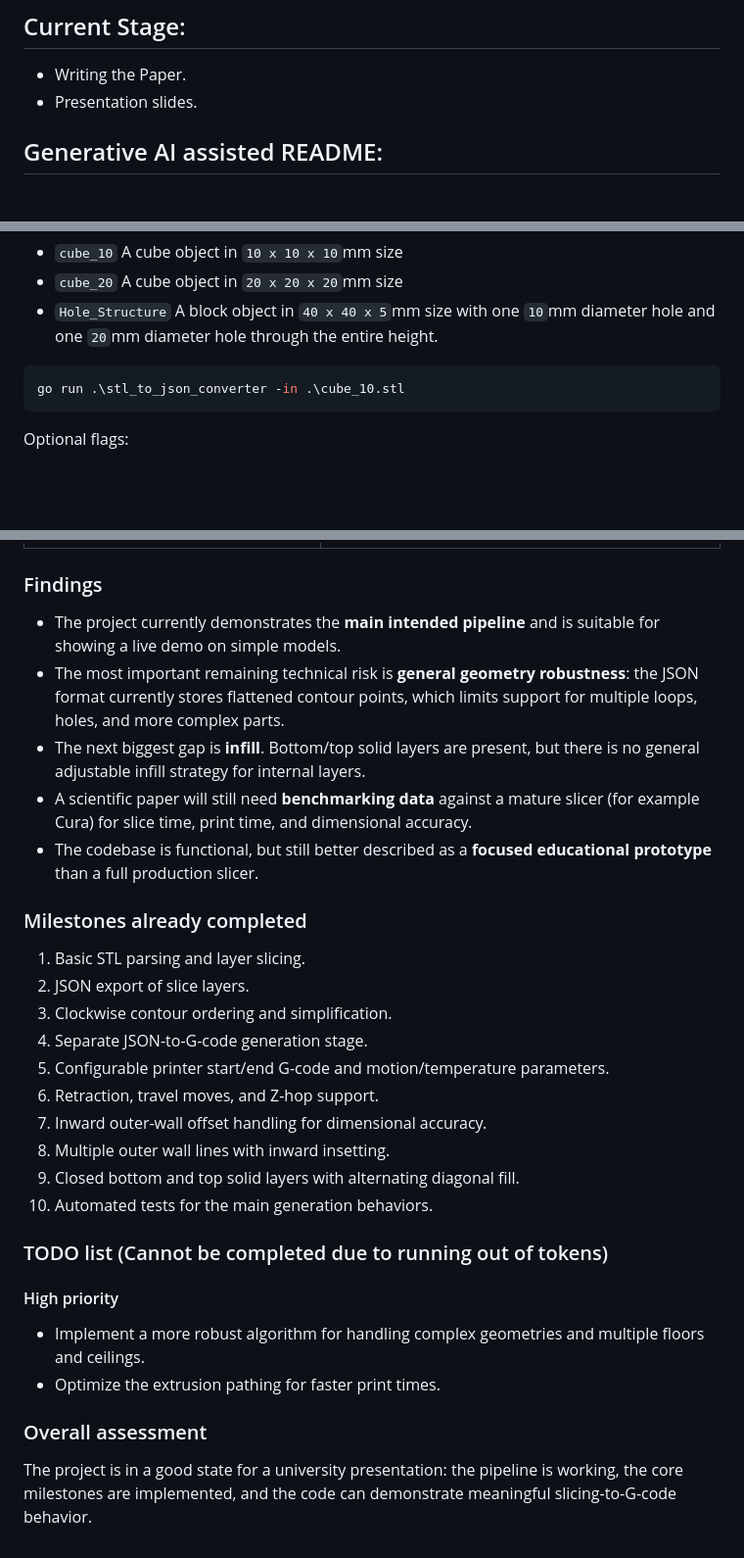
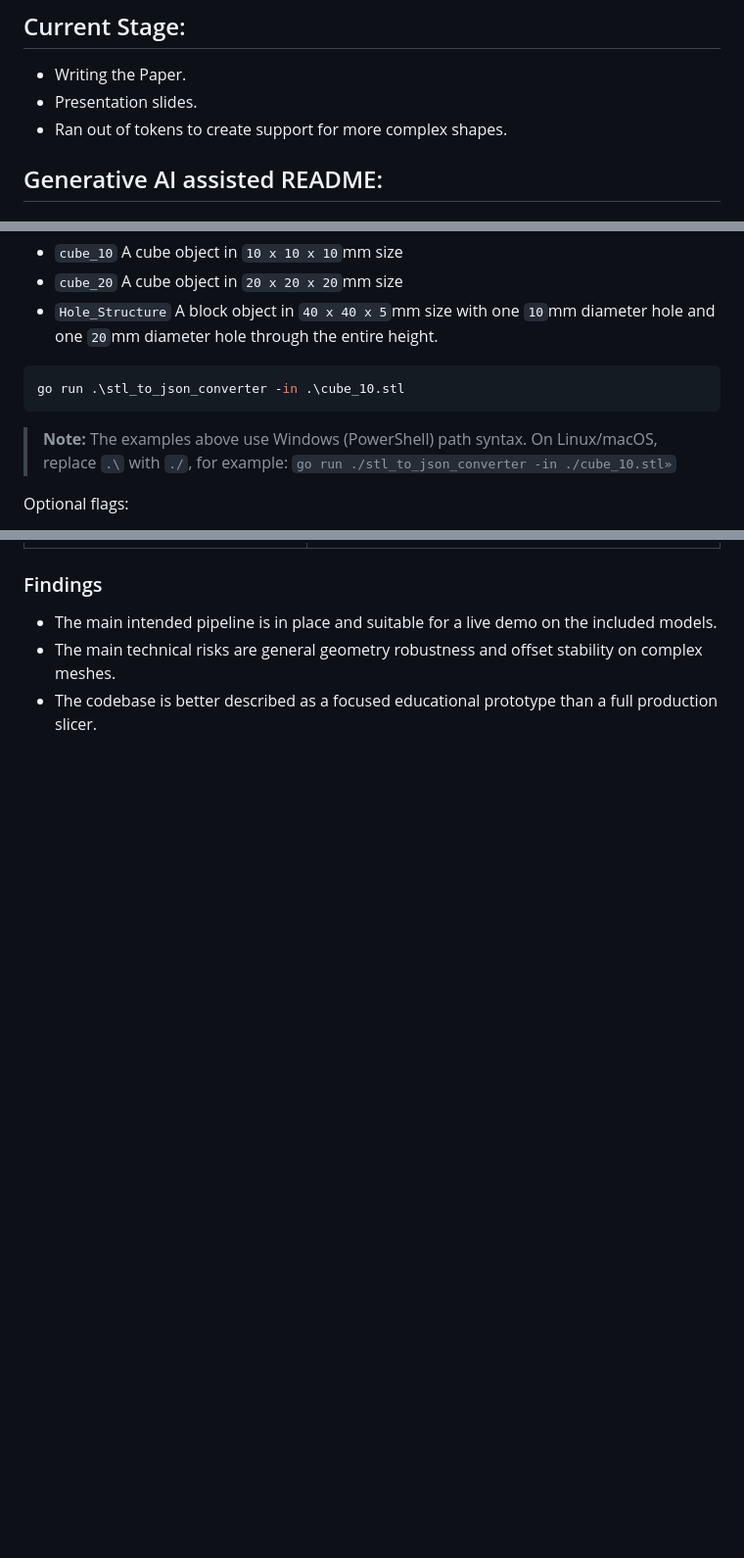
Before and after one commit to tomp-uni/ASE2026_Vibe_Slicer, a Markdown page: README.md, 3 parts joined by grey strips. Shown at 98% size. GitHub-like rendering; blank space fills up the shorter version.

````diff
--- a/README.md
+++ b/README.md
@@ -23,6 +23,7 @@ If successful, the resulting Slicer will then be evaluated against the popular o
 ## Current Stage:
 - Writing the Paper.
 - Presentation slides.
+- Ran out of tokens to create support for more complex shapes.
 
 <!-- Generative AI assisted README: -->
 ## Generative AI assisted README:
@@ -46,6 +47,7 @@ Current options for input STL file conversion to JSON:
 ```powershell
 go run .\stl_to_json_converter -in .\cube_10.stl
 ```
+> **Note:** The examples above use Windows (PowerShell) path syntax. On Linux/macOS, replace `.\` with `./`, for example: `go run ./stl_to_json_converter -in ./cube_10.stl»`
 
 Optional flags:
 
@@ -203,32 +201,6 @@ The project is now beyond the initial milestone described in the proposal, but i
 
 ### Findings
 
-- The project currently demonstrates the **main intended pipeline** and is suitable for showing a live demo on simple models.
-- The most important remaining technical risk is **general geometry robustness**: the JSON format currently stores flattened contour points, which limits support for multiple loops, holes, and more complex parts.
-- The next biggest gap is **infill**. Bottom/top solid layers are present, but there is no general adjustable infill strategy for internal layers.
-- A scientific paper will still need **benchmarking data** against a mature slicer (for example Cura) for slice time, print time, and dimensional accuracy.
-- The codebase is functional, but still better described as a **focused educational prototype** than a full production slicer.
-
-### Milestones already completed
-
-1. Basic STL parsing and layer slicing.
-2. JSON export of slice layers.
-3. Clockwise contour ordering and simplification.
-4. Separate JSON-to-G-code generation stage.
-5. Configurable printer start/end G-code and motion/temperature parameters.
-6. Retraction, travel moves, and Z-hop support.
-7. Inward outer-wall offset handling for dimensional accuracy.
-8. Multiple outer wall lines with inward insetting.
-9. Closed bottom and top solid layers with alternating diagonal fill.
-10. Automated tests for the main generation behaviors.
-
-### TODO list (Cannot be completed due to running out of tokens)
-
-#### High priority
-
-- Implement a more robust algorithm for handling complex geometries and multiple floors and ceilings.
-- Optimize the extrusion pathing for faster print times.
-
-### Overall assessment
-
-The project is in a good state for a university presentation: the pipeline is working, the core milestones are implemented, and the code can demonstrate meaningful slicing-to-G-code behavior.
+- The main intended pipeline is in place and suitable for a live demo on the included models.
+- The main technical risks are general geometry robustness and offset stability on complex meshes.
+- The codebase is better described as a focused educational prototype than a full production slicer.
````
Also changed, not shown: other parts of README.md (+22 -26 lines).
